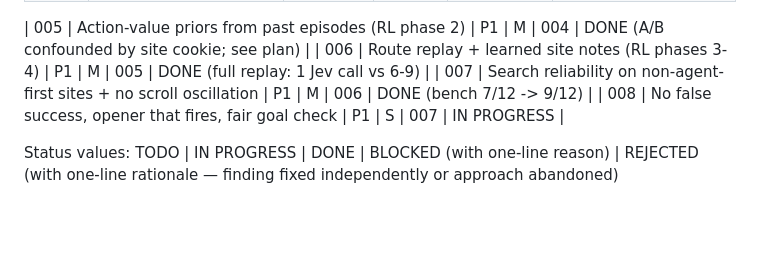
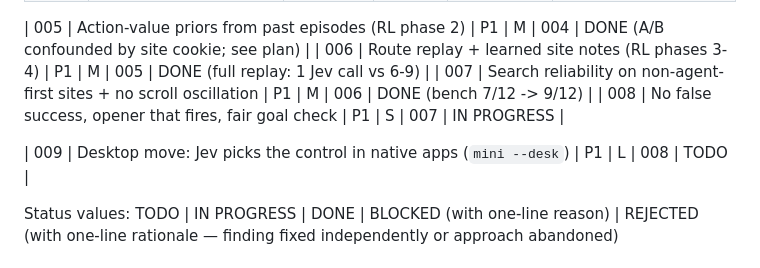
Before and after one commit to DavidEscobar2707/mini-browser, a Markdown page: plans/README.md, the part around the change. Drawn GitHub-style; blank space fills up the shorter version.

Commit message:
plan(009): desktop move - Jev picks controls in native apps via cua-driver, secret redaction first

```diff
--- a/plans/README.md
+++ b/plans/README.md
@@ -18,6 +18,8 @@ Product intent these plans serve: a coding agent working on a local app keeps on
 | 007 | Search reliability on non-agent-first sites + no scroll oscillation | P1 | M | 006 | DONE (bench 7/12 -> 9/12) |
 | 008 | No false success, opener that fires, fair goal check | P1 | S | 007 | IN PROGRESS |
 
+| 009 | Desktop move: Jev picks the control in native apps (`mini --desk`) | P1 | L | 008 | TODO |
+
 Status values: TODO | IN PROGRESS | DONE | BLOCKED (with one-line reason) | REJECTED (with one-line rationale — finding fixed independently or approach abandoned)
 
 ## Dependency notes
```
Also changed, not shown: plans/009-desktop-move.md (added, +65 -0 lines).
